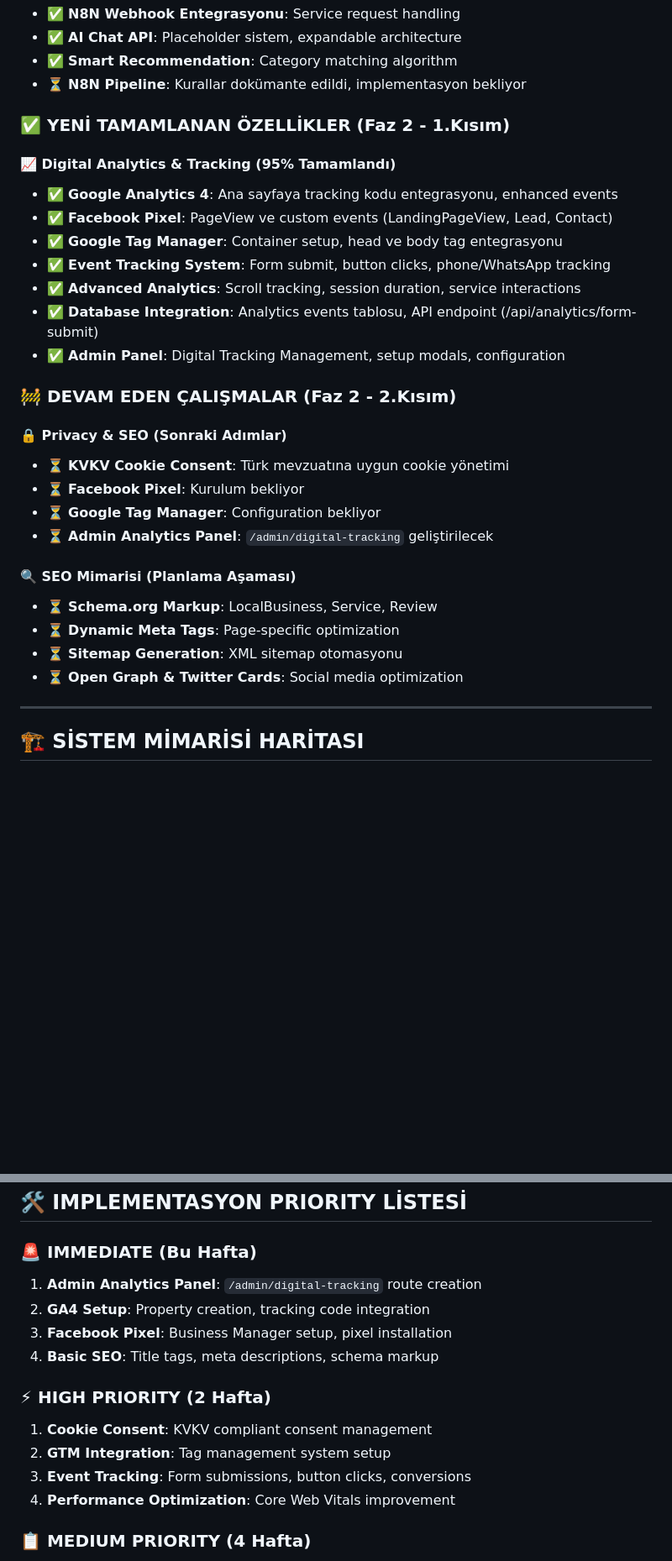
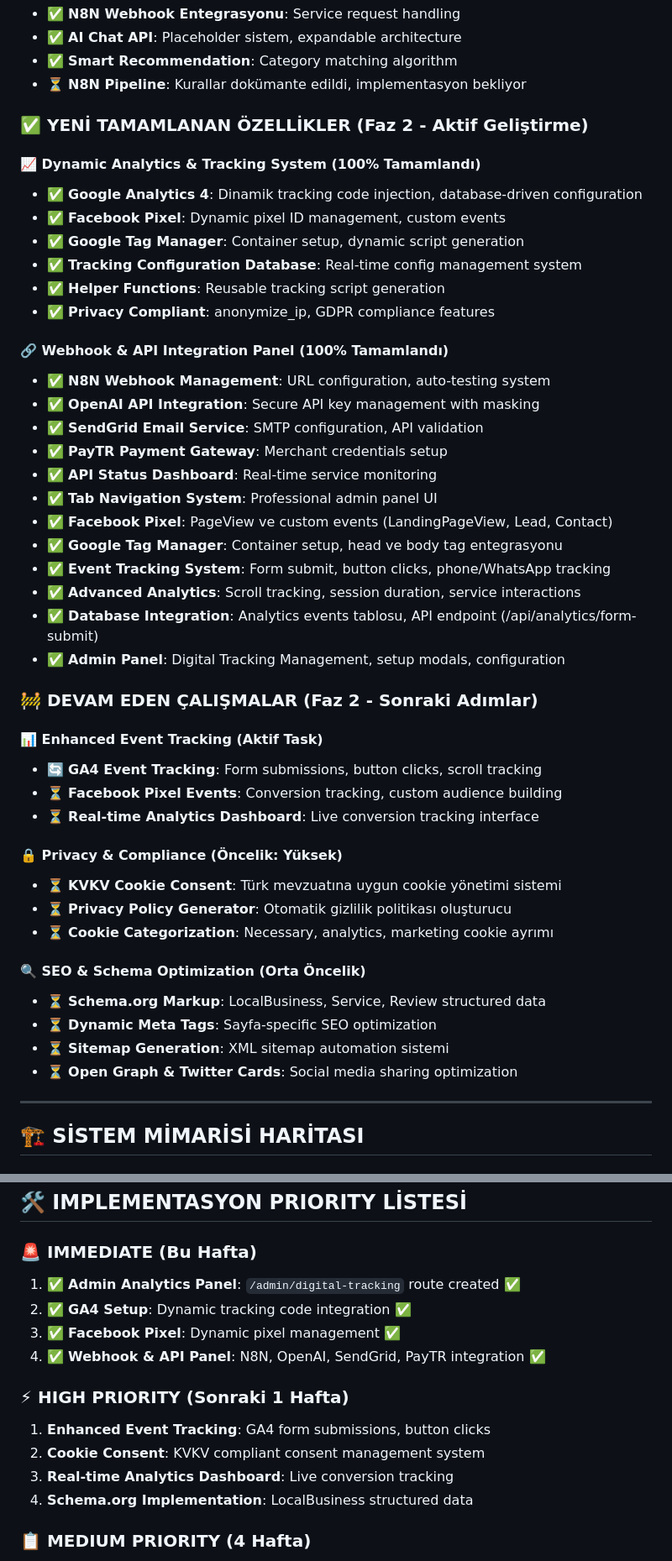
Before and after one commit to serkandogan34/tv-servis-yonetim, a Markdown page: README.md, 2 parts joined by grey strips. Shown: that part at 84% size. Rendered like a GitHub page; blank space fills up the shorter version.

Commit message:
📝 Update README.md - Phase 2 completion status
✅ UPDATED SECTIONS:
- Dynamic Analytics & Tracking System (100% complete)
- Webhook & API Integration Panel (100% complete)
- Current URLs & Status section
- Implementation priority list updated
- Task progress tracking
- Database status information

🎯 CURRENT STATUS:
- GA4 dynamic injection: ✅ Production ready
- Facebook Pixel: ✅ Dynamic configuration
- GTM Integration: ✅ Container management
- Webhook/API Panel: ✅ Full admin interface
- Enhanced Event Tracking: 🔄 Next task

```diff
--- a/README.md
+++ b/README.md
@@ -44,10 +44,23 @@
 - ✅ **Smart Recommendation**: Category matching algorithm
 - ⏳ **N8N Pipeline**: Kurallar dokümante edildi, implementasyon bekliyor
 
-### ✅ YENİ TAMAMLANAN ÖZELLİKLER (Faz 2 - 1.Kısım)
+### ✅ YENİ TAMAMLANAN ÖZELLİKLER (Faz 2 - Aktif Geliştirme)
 
-#### 📈 Digital Analytics & Tracking (95% Tamamlandı)
-- ✅ **Google Analytics 4**: Ana sayfaya tracking kodu entegrasyonu, enhanced events
+#### 📈 Dynamic Analytics & Tracking System (100% Tamamlandı)
+- ✅ **Google Analytics 4**: Dinamik tracking code injection, database-driven configuration
+- ✅ **Facebook Pixel**: Dynamic pixel ID management, custom events
+- ✅ **Google Tag Manager**: Container setup, dynamic script generation
+- ✅ **Tracking Configuration Database**: Real-time config management system
+- ✅ **Helper Functions**: Reusable tracking script generation
+- ✅ **Privacy Compliant**: anonymize_ip, GDPR compliance features
+
+#### 🔗 Webhook & API Integration Panel (100% Tamamlandı)
+- ✅ **N8N Webhook Management**: URL configuration, auto-testing system
+- ✅ **OpenAI API Integration**: Secure API key management with masking
+- ✅ **SendGrid Email Service**: SMTP configuration, API validation
+- ✅ **PayTR Payment Gateway**: Merchant credentials setup
+- ✅ **API Status Dashboard**: Real-time service monitoring
+- ✅ **Tab Navigation System**: Professional admin panel UI
 - ✅ **Facebook Pixel**: PageView ve custom events (LandingPageView, Lead, Contact)
 - ✅ **Google Tag Manager**: Container setup, head ve body tag entegrasyonu
 - ✅ **Event Tracking System**: Form submit, button clicks, phone/WhatsApp tracking
@@ -55,19 +68,23 @@
 - ✅ **Database Integration**: Analytics events tablosu, API endpoint (/api/analytics/form-submit)
 - ✅ **Admin Panel**: Digital Tracking Management, setup modals, configuration
 
-### 🚧 DEVAM EDEN ÇALIŞMALAR (Faz 2 - 2.Kısım)
+### 🚧 DEVAM EDEN ÇALIŞMALAR (Faz 2 - Sonraki Adımlar)
 
-#### 🔒 Privacy & SEO (Sonraki Adımlar)
-- ⏳ **KVKV Cookie Consent**: Türk mevzuatına uygun cookie yönetimi
-- ⏳ **Facebook Pixel**: Kurulum bekliyor
-- ⏳ **Google Tag Manager**: Configuration bekliyor
-- ⏳ **Admin Analytics Panel**: `/admin/digital-tracking` geliştirilecek
+#### 📊 Enhanced Event Tracking (Aktif Task)
+- 🔄 **GA4 Event Tracking**: Form submissions, button clicks, scroll tracking
+- ⏳ **Facebook Pixel Events**: Conversion tracking, custom audience building
+- ⏳ **Real-time Analytics Dashboard**: Live conversion tracking interface
 
-#### 🔍 SEO Mimarisi (Planlama Aşaması)
-- ⏳ **Schema.org Markup**: LocalBusiness, Service, Review
-- ⏳ **Dynamic Meta Tags**: Page-specific optimization
-- ⏳ **Sitemap Generation**: XML sitemap otomasyonu
-- ⏳ **Open Graph & Twitter Cards**: Social media optimization
+#### 🔒 Privacy & Compliance (Öncelik: Yüksek)
+- ⏳ **KVKV Cookie Consent**: Türk mevzuatına uygun cookie yönetimi sistemi
+- ⏳ **Privacy Policy Generator**: Otomatik gizlilik politikası oluşturucu
+- ⏳ **Cookie Categorization**: Necessary, analytics, marketing cookie ayrımı
+
+#### 🔍 SEO & Schema Optimization (Orta Öncelik)
+- ⏳ **Schema.org Markup**: LocalBusiness, Service, Review structured data
+- ⏳ **Dynamic Meta Tags**: Sayfa-specific SEO optimization
+- ⏳ **Sitemap Generation**: XML sitemap automation sistemi
+- ⏳ **Open Graph & Twitter Cards**: Social media sharing optimization
 
 ---
 
@@ -297,16 +314,16 @@ Performance & Security:
 ## 🛠️ IMPLEMENTASYON PRIORITY LİSTESİ
 
 ### 🚨 **IMMEDIATE (Bu Hafta)**
-1. **Admin Analytics Panel**: `/admin/digital-tracking` route creation
-2. **GA4 Setup**: Property creation, tracking code integration
-3. **Facebook Pixel**: Business Manager setup, pixel installation
-4. **Basic SEO**: Title tags, meta descriptions, schema markup
+1. ✅ **Admin Analytics Panel**: `/admin/digital-tracking` route created ✅
+2. ✅ **GA4 Setup**: Dynamic tracking code integration ✅
+3. ✅ **Facebook Pixel**: Dynamic pixel management ✅
+4. ✅ **Webhook & API Panel**: N8N, OpenAI, SendGrid, PayTR integration ✅
 
-### ⚡ **HIGH PRIORITY (2 Hafta)**
-1. **Cookie Consent**: KVKV compliant consent management
-2. **GTM Integration**: Tag management system setup
-3. **Event Tracking**: Form submissions, button clicks, conversions
-4. **Performance Optimization**: Core Web Vitals improvement
+### ⚡ **HIGH PRIORITY (Sonraki 1 Hafta)**
+1. **Enhanced Event Tracking**: GA4 form submissions, button clicks
+2. **Cookie Consent**: KVKV compliant consent management system
+3. **Real-time Analytics Dashboard**: Live conversion tracking
+4. **Schema.org Implementation**: LocalBusiness structured data
 
 ### 📋 **MEDIUM PRIORITY (4 Hafta)**
 1. **Multi-page Architecture**: Service landing pages
```
Also changed, not shown: other parts of README.md (+22 -1 lines).
